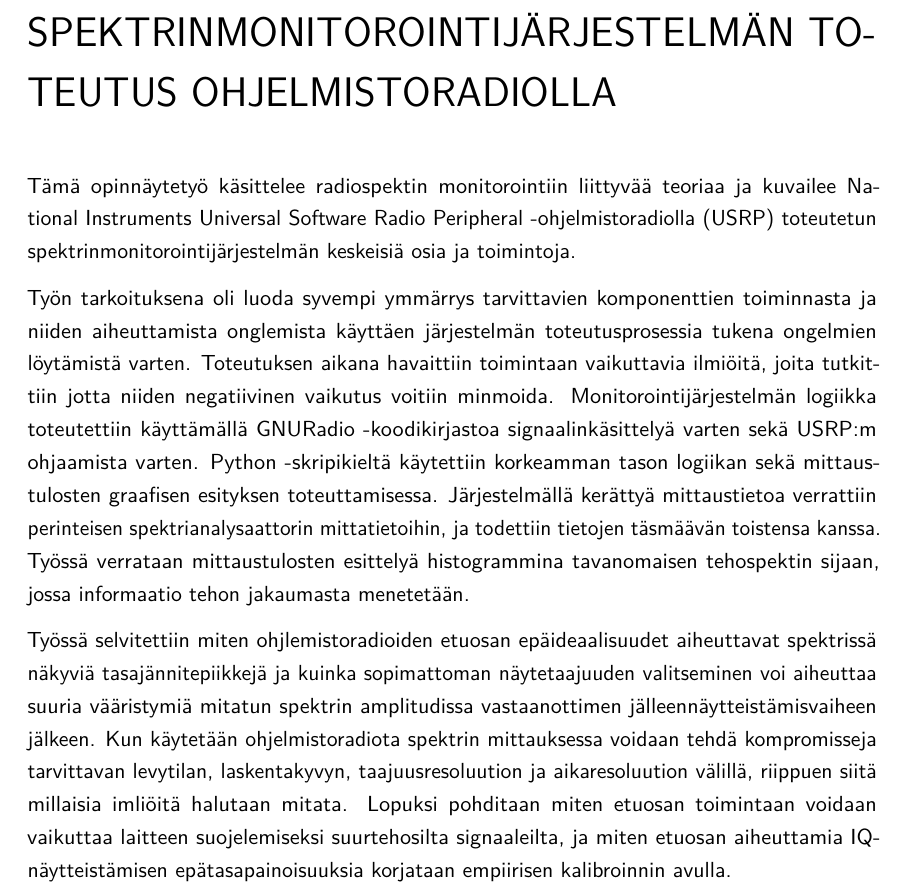
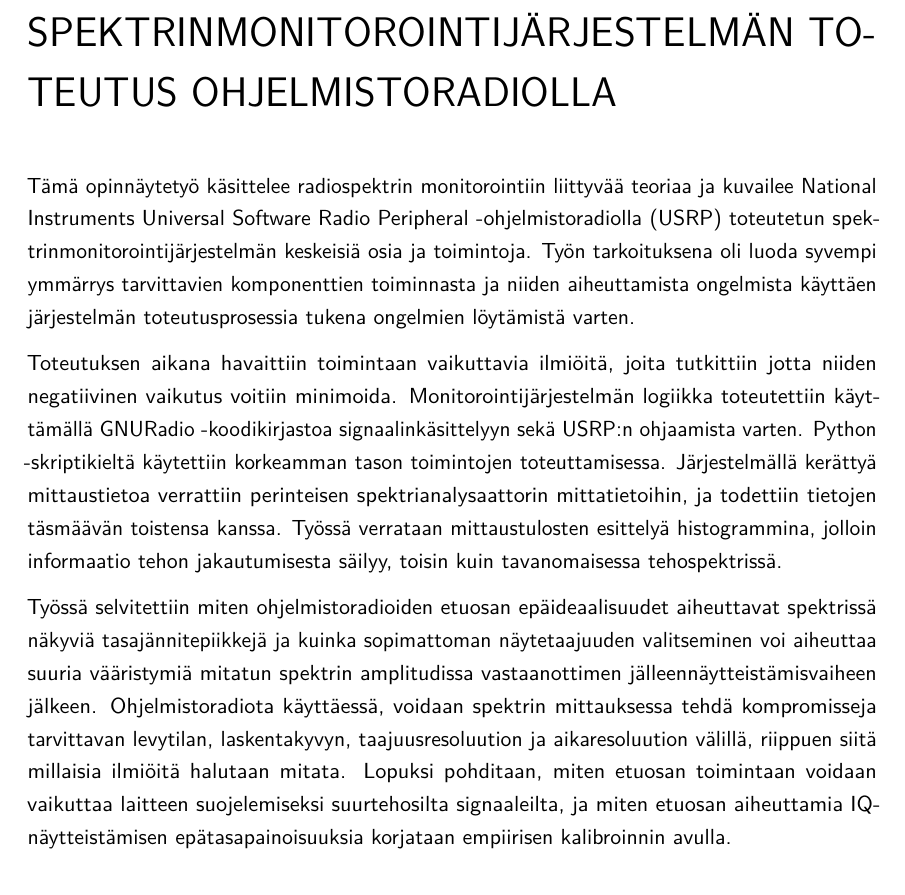
Before and after one commit to jarmokivekas/tuamk-thesis, a LaTeX thesis (doc/thesis.tex, which reads doc/abstract.tex): part of page 3 of 9 before the commit and part of page 3 of 8 after it, cut so that both start at the same text. Compiled offline with pdfLaTeX.

Commit message:
chore(abstract): oikofix

```diff
--- a/doc/abstract.tex
+++ b/doc/abstract.tex
@@ -64,29 +64,24 @@ ELEKTRONIIKKA
 
 \vspace{7mm}
 
-Tämä opinnäytetyö käsittelee radiospektin monitorointiin liittyvää teoriaa
-ja kuvailee National Instruments Universal Software Radio Peripheral -ohjelmistoradiolla (USRP)
-toteutetun spektrinmonitorointijärjestelmän keskeisiä osia ja toimintoja.
 
-Työn tarkoituksena oli luoda syvempi ymmärrys tarvittavien komponenttien toiminnasta ja
-niiden aiheuttamista onglemista käyttäen järjestelmän toteutusprosessia tukena ongelmien löytämistä varten.
-Toteutuksen aikana havaittiin toimintaan vaikuttavia ilmiöitä, joita tutkittiin jotta niiden negatiivinen vaikutus voitiin
-minmoida. Monitorointijärjestelmän logiikka toteutettiin käyttämällä GNURadio -koodikirjastoa signaalinkäsittelyä varten sekä
-USRP:m ohjaamista varten. Python -skripikieltä käytettiin korkeamman tason logiikan sekä mittaustulosten graafisen esityksen toteuttamisessa.
-Järjestelmällä kerättyä mittaustietoa verrattiin perinteisen spektrianalysaattorin mittatietoihin,
-ja todettiin tietojen täsmäävän toistensa kanssa. Työssä verrataan mittaustulosten esittelyä
-histogrammina tavanomaisen tehospektin sijaan, jossa informaatio tehon jakaumasta menetetään.
+Tämä opinnäytetyö käsittelee radiospektrin monitorointiin liittyvää teoriaa ja kuvailee National Instruments Universal Software Radio Peripheral -ohjelmistoradiolla (USRP) toteutetun spektrinmonitorointijärjestelmän keskeisiä osia ja toimintoja.
+Työn tarkoituksena oli luoda syvempi ymmärrys tarvittavien komponenttien toiminnasta ja niiden aiheuttamista ongelmista käyttäen järjestelmän toteutusprosessia tukena ongelmien löytämistä varten.
 
-Työssä selvitettiin miten ohjlemistoradioiden etuosan epäideaalisuudet aiheuttavat spektrissä näkyviä tasajännitepiikkejä ja
-kuinka sopimattoman näytetaajuuden valitseminen voi aiheuttaa suuria vääristymiä mitatun spektrin
-amplitudissa vastaanottimen jälleennäytteistämisvaiheen jälkeen. Kun käytetään ohjelmistoradiota spektrin mittauksessa voidaan tehdä kompromisseja
-tarvittavan levytilan, laskentakyvyn, taajuusresoluution ja aikaresoluution välillä, riippuen siitä
-millaisia imliöitä halutaan mitata. Lopuksi pohditaan miten etuosan
-toimintaan voidaan vaikuttaa laitteen suojelemiseksi suurtehosilta signaaleilta,
-ja miten etuosan aiheuttamia IQ-näytteistämisen epätasapainoisuuksia korjataan
-empiirisen kalibroinnin avulla.
+Toteutuksen aikana havaittiin toimintaan vaikuttavia ilmiöitä, joita tutkittiin jotta niiden negatiivinen vaikutus voitiin minimoida.
+Monitorointijärjestelmän logiikka toteutettiin käyttämällä GNURadio -koodikirjastoa signaalinkäsittelyyn sekä USRP:n ohjaamista varten.
+Python -skriptikieltä käytettiin korkeamman tason toimintojen toteuttamisessa.
+Järjestelmällä kerättyä mittaustietoa verrattiin perinteisen spektrianalysaattorin mittatietoihin, ja todettiin tietojen täsmäävän toistensa kanssa.
+Työssä verrataan mittaustulosten esittelyä histogrammina, jolloin informaatio tehon jakautumisesta säilyy, toisin kuin tavanomaisessa tehospektrissä.
 
-\vspace{25mm}
+Työssä selvitettiin miten ohjelmistoradioiden etuosan epäideaalisuudet aiheuttavat spektrissä näkyviä tasajännitepiikkejä ja kuinka sopimattoman näytetaajuuden valitseminen voi aiheuttaa suuria vääristymiä mitatun spektrin amplitudissa vastaanottimen jälleennäytteistämisvaiheen jälkeen.
+Ohjelmistoradiota käyttäessä, voidaan spektrin mittauksessa tehdä kompromisseja tarvittavan levytilan, laskentakyvyn, taajuusresoluution ja aikaresoluution välillä, riippuen siitä millaisia ilmiöitä halutaan mitata.
+Lopuksi pohditaan, miten etuosan toimintaan voidaan vaikuttaa laitteen suojelemiseksi suurtehosilta signaaleilta, ja miten etuosan aiheuttamia IQ-näytteistämisen epätasapainoisuuksia korjataan empiirisen kalibroinnin avulla.
+
+
+
+
+\vspace{10mm}
 
 AVAINSANAT:
 
```
